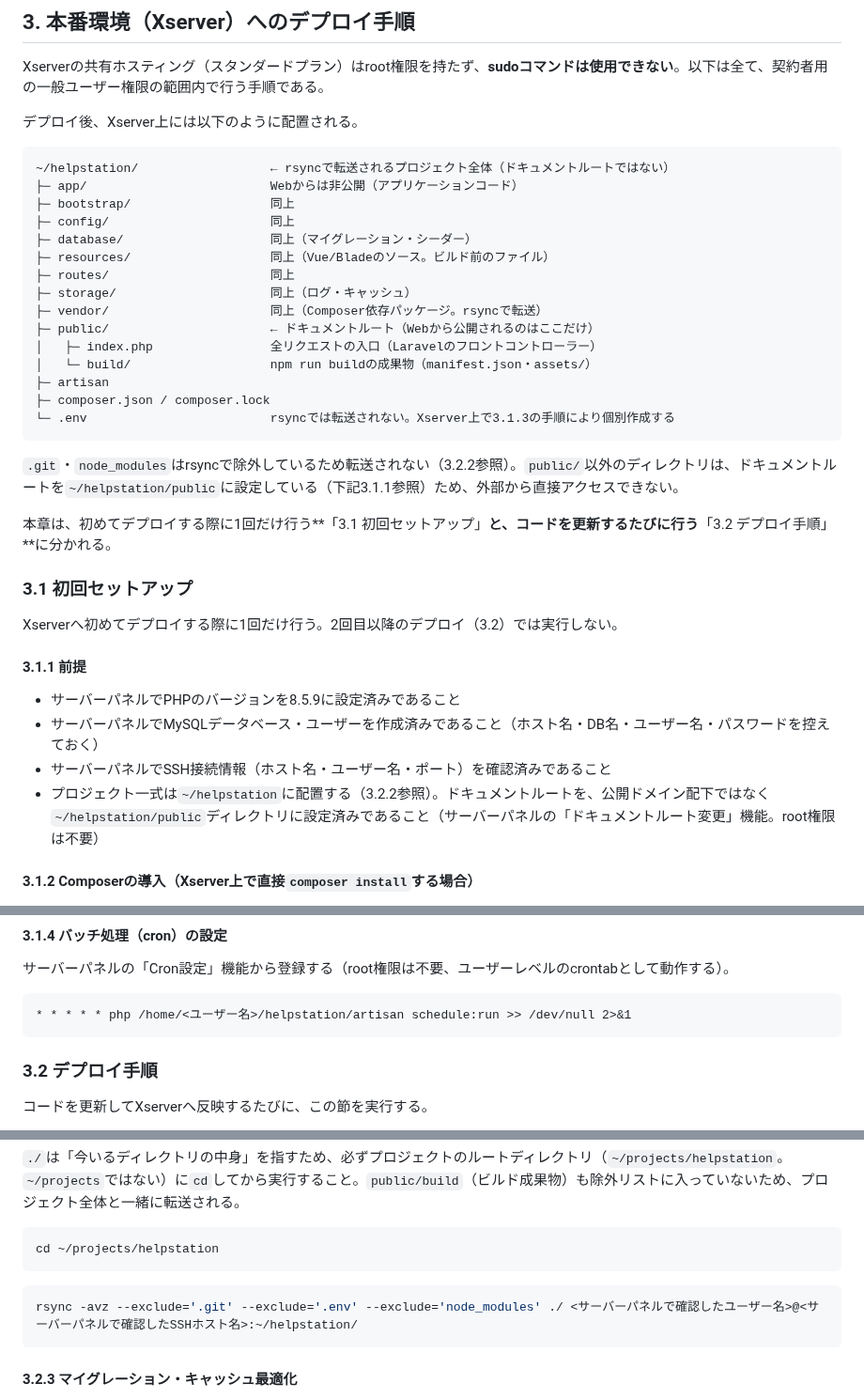
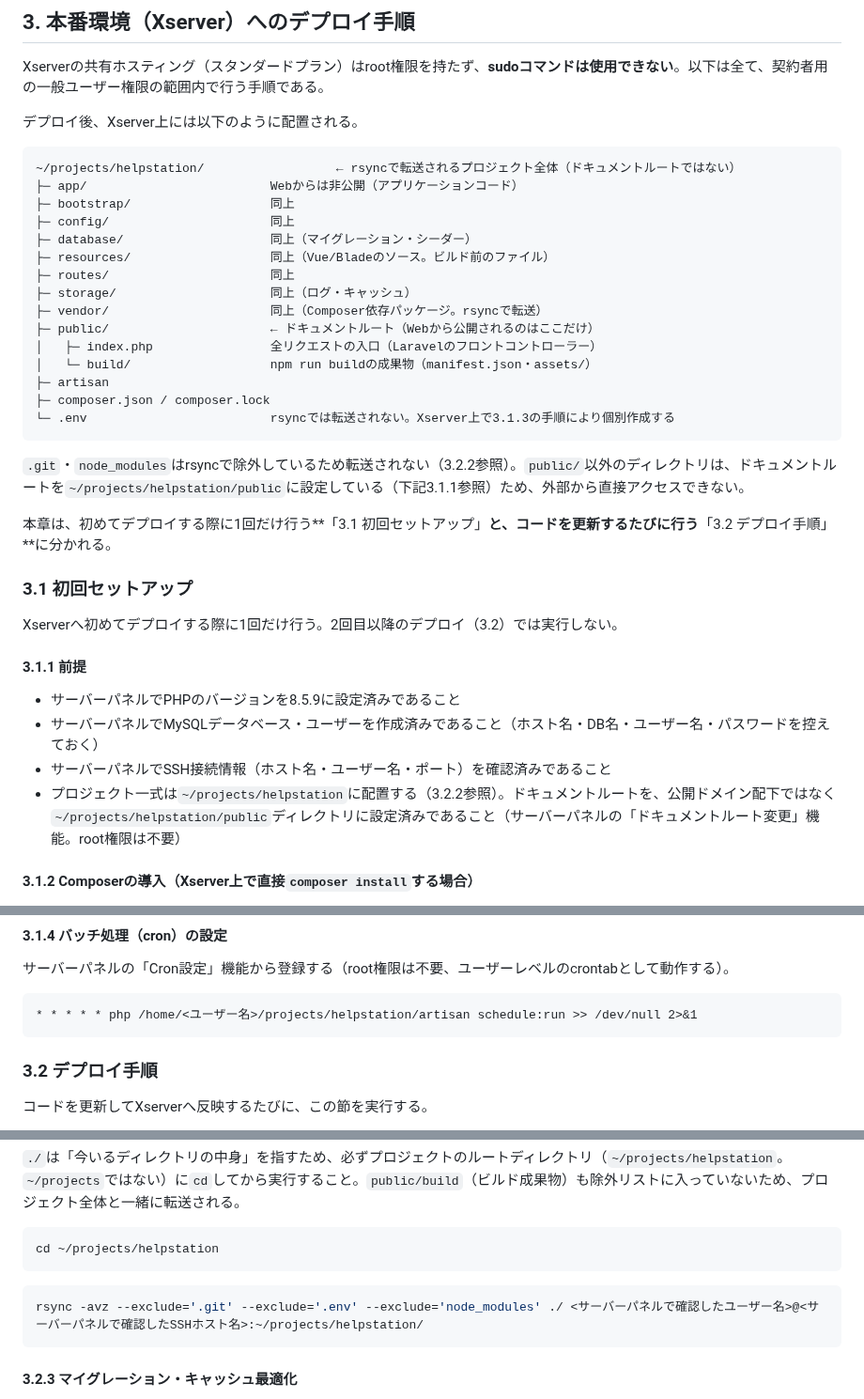
Before and after one commit to pluslub/helpstation, a Markdown page: docs/環境構築手順書.md, 3 parts joined by grey strips. Shown at 94% size. Drawn GitHub-style.

Commit message:
Xserver上のプロジェクト配置先を~/helpstationから~/projects/helpstationに修正
実際にXserver上で使っているパスが~/projects/helpstationであることが
判明したため、3章全体（ファイル構成図・3.1.1・3.1.4・3.2.2）の
記載を修正した。

Co-Authored-By: Claude Sonnet 5 <noreply@anthropic.com>

````diff
--- a/docs/環境構築手順書.md
+++ b/docs/環境構築手順書.md
@@ -577,7 +577,7 @@ Xserverの共有ホスティング（スタンダードプラン）はroot権限
 デプロイ後、Xserver上には以下のように配置される。
 
 ```
-~/helpstation/                  ← rsyncで転送されるプロジェクト全体（ドキュメントルートではない）
+~/projects/helpstation/                  ← rsyncで転送されるプロジェクト全体（ドキュメントルートではない）
 ├─ app/                         Webからは非公開（アプリケーションコード）
 ├─ bootstrap/                   同上
 ├─ config/                      同上
@@ -594,7 +594,7 @@ Xserverの共有ホスティング（スタンダードプラン）はroot権限
 └─ .env                         rsyncでは転送されない。Xserver上で3.1.3の手順により個別作成する
 ```
 
-`.git`・`node_modules`はrsyncで除外しているため転送されない（3.2.2参照）。`public/`以外のディレクトリは、ドキュメントルートを`~/helpstation/public`に設定している（下記3.1.1参照）ため、外部から直接アクセスできない。
+`.git`・`node_modules`はrsyncで除外しているため転送されない（3.2.2参照）。`public/`以外のディレクトリは、ドキュメントルートを`~/projects/helpstation/public`に設定している（下記3.1.1参照）ため、外部から直接アクセスできない。
 
 本章は、初めてデプロイする際に1回だけ行う**「3.1 初回セットアップ」**と、コードを更新するたびに行う**「3.2 デプロイ手順」**に分かれる。
 
@@ -607,7 +607,7 @@ Xserverへ初めてデプロイする際に1回だけ行う。2回目以降の
 - サーバーパネルでPHPのバージョンを8.5.9に設定済みであること
 - サーバーパネルでMySQLデータベース・ユーザーを作成済みであること（ホスト名・DB名・ユーザー名・パスワードを控えておく）
 - サーバーパネルでSSH接続情報（ホスト名・ユーザー名・ポート）を確認済みであること
-- プロジェクト一式は`~/helpstation`に配置する（3.2.2参照）。ドキュメントルートを、公開ドメイン配下ではなく`~/helpstation/public`ディレクトリに設定済みであること（サーバーパネルの「ドキュメントルート変更」機能。root権限は不要）
+- プロジェクト一式は`~/projects/helpstation`に配置する（3.2.2参照）。ドキュメントルートを、公開ドメイン配下ではなく`~/projects/helpstation/public`ディレクトリに設定済みであること（サーバーパネルの「ドキュメントルート変更」機能。root権限は不要）
 
 #### 3.1.2 Composerの導入（Xserver上で直接`composer install`する場合）
 
@@ -665,7 +665,7 @@ DB_PASSWORD=<パスワード>
 サーバーパネルの「Cron設定」機能から登録する（root権限は不要、ユーザーレベルのcrontabとして動作する）。
 
 ```
-* * * * * php /home/<ユーザー名>/helpstation/artisan schedule:run >> /dev/null 2>&1
+* * * * * php /home/<ユーザー名>/projects/helpstation/artisan schedule:run >> /dev/null 2>&1
 ```
 
 ### 3.2 デプロイ手順
@@ -697,7 +697,7 @@ cd ~/projects/helpstation
 ```
 
 ```bash
-rsync -avz --exclude='.git' --exclude='.env' --exclude='node_modules' ./ <サーバーパネルで確認したユーザー名>@<サーバーパネルで確認したSSHホスト名>:~/helpstation/
+rsync -avz --exclude='.git' --exclude='.env' --exclude='node_modules' ./ <サーバーパネルで確認したユーザー名>@<サーバーパネルで確認したSSHホスト名>:~/projects/helpstation/
 ```
 
 #### 3.2.3 マイグレーション・キャッシュ最適化
````
